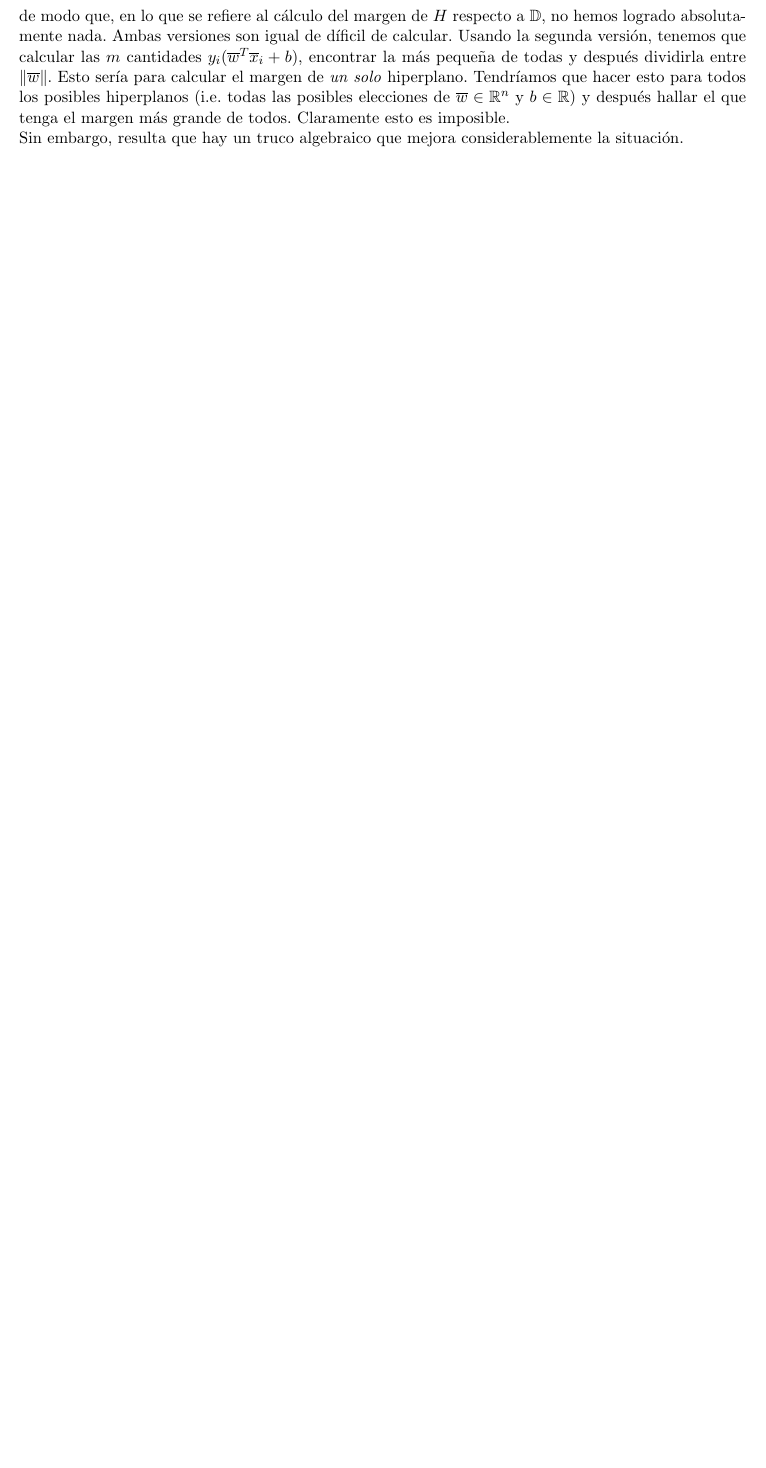
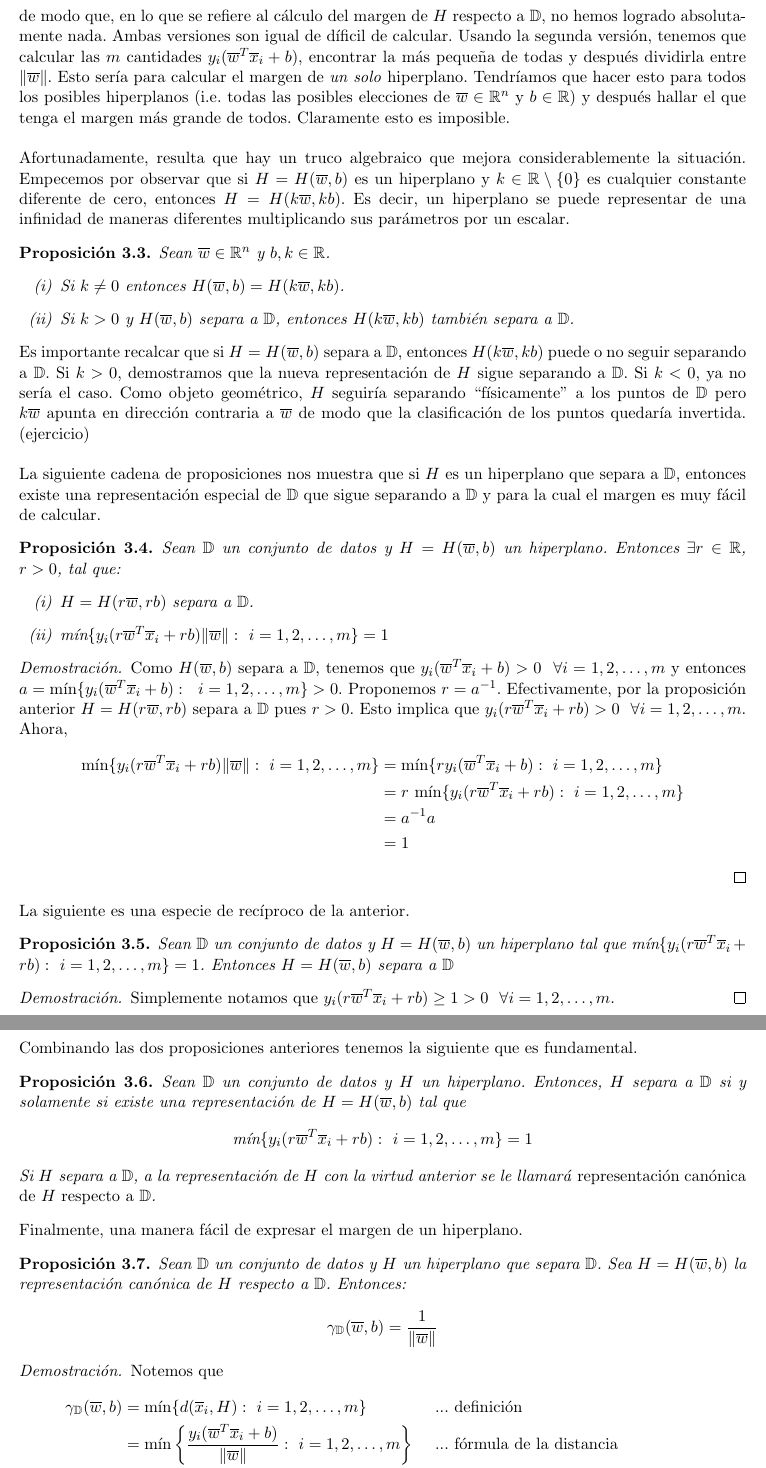
Before and after one commit to elopezgon/machine-learning, a LaTeX document (notas/svm/svms.tex): part of page 3 of 3 before the commit and two parts of pages 3 and 4 of 4 after it, the two joined at a grey line, cut so that both start at the same text, the shorter picture padded with empty space. Compiled offline with pdfLaTeX.

Commit message:
update svms.tex

```diff
--- a/notas/svm/svms.tex
+++ b/notas/svm/svms.tex
@@ -154,7 +154,70 @@ d(\x_{i}, H)&=\frac{|\wv^{T}\x_{i}+b|}{\nw} &&\text{... definición}\\
 \end{aligned}
 \end{equation*}
 Así, podemos escribir
-$$\gamma_{\Dat}(H)=\gamma_{\Dat}(\wv, b)=\text{mín}\{d(\x_{i}, H):\ i=\Sn\}=\text{mín}\{\frac{y_{i}(\wv^{T}\x_{i}+b)}{\nw}:\ i=\Sn\}$$
-de modo que, en lo que se refiere al cálculo del margen de $H$ respecto a $\Dat$, no hemos logrado absolutamente nada. Ambas versiones son igual de díficil de calcular. Usando la segunda versión, tenemos que calcular las $m$ cantidades $y_{i}(\wv ^{T}\x_{i}+b)$, encontrar la más pequeña de todas y después dividirla entre $\nw$. Esto sería para calcular el margen de \emph{un solo} hiperplano. Tendríamos que hacer esto para todos los posibles hiperplanos (i.e. todas las posibles elecciones de $\wv\in\Rn$ y $b\in\R$) y después hallar el que tenga el margen más grande de todos. Claramente esto es imposible.
+$$\gamma_{\Dat}(H)=\gamma_{\Dat}(\wv, b)=\text{mín}\{d(\x_{i}, H):\ i=\Sm\}=\text{mín}\left\{\frac{y_{i}(\wv^{T}\x_{i}+b)}{\nw}:\ i=\Sm\right\}$$
+de modo que, en lo que se refiere al cálculo del margen de $H$ respecto a $\Dat$, no hemos logrado absolutamente nada. Ambas versiones son igual de díficil de calcular. Usando la segunda versión, tenemos que calcular las $m$ cantidades $y_{i}(\wv ^{T}\x_{i}+b)$, encontrar la más pequeña de todas y después dividirla entre $\nw$. Esto sería para calcular el margen de \emph{un solo} hiperplano. Tendríamos que hacer esto para todos los posibles hiperplanos (i.e. todas las posibles elecciones de $\wv\in\Rn$ y $b\in\R$) y después hallar el que tenga el margen más grande de todos. Claramente esto es imposible.\\
 
-Sin embargo, resulta que hay un truco algebraico que mejora considerablemente la situación.
+Afortunadamente, resulta que hay un truco algebraico que mejora considerablemente la situación. Empecemos por observar que si $H=H(\wv, b)$ es un hiperplano y $k\in\R\setminus\{0\}$ es cualquier constante diferente de cero, entonces $H=H(k\wv,k b)$. Es decir, un hiperplano se puede representar de una infinidad de maneras diferentes multiplicando sus parámetros por un escalar.
+
+\begin{proposition}
+Sean $\wv\in\Rn$ y $b, k\in\R$.
+\begin{itemize}
+\item[(i)] Si $k\ne0$ entonces $H(\wv, b)=H(k\wv, kb)$.
+\item[(ii)] Si $k>0$ y $H(\wv, b)$ separa a $\Dat$, entonces $H(k\wv, kb)$ también separa a $\Dat$.
+\end{itemize}
+\end{proposition}
+
+
+Es importante recalcar que si $H=H(\wv, b)$ separa a $\Dat$, entonces $H(k\wv, kb)$ puede o no seguir separando a $\Dat$. Si $k>0$, demostramos que la nueva representación de $H$ sigue separando a $\Dat$. Si $k<0$, ya no sería el caso. Como objeto geométrico, $H$ seguiría separando ``físicamente'' a los puntos de $\Dat$ pero $k\wv$ apunta en dirección contraria a $\wv$ de modo que la clasificación de los puntos quedaría invertida. (ejercicio)\\
+
+La siguiente cadena de proposiciones nos muestra que si $H$ es un hiperplano que separa a $\Dat$, entonces existe una representación especial de $\Dat$ que sigue separando a $\Dat$ y para la cual el margen es muy fácil de calcular.
+
+\begin{proposition}
+Sean $\Dat$ un conjunto de datos y $H=H(\wv,b)$ un hiperplano. Entonces $\exists r\in\R$, $r>0$, tal que:
+\begin{itemize}
+\item[(i)] $H=H(r\wv, rb)$ separa a $\Dat$.
+\item[(ii)] $\text{mín}\{y_{i}(r\wv^{T}\x_{i}+rb){\nw}:\ i=\Sm \}=1$
+\end{itemize}
+\end{proposition}
+\begin{proof}
+Como $H(\wv, b)$ separa a $\Dat$, tenemos que $y_{i}(\wv ^{T}\x_{i}+b)>0\ \ \forall i=\Sm$ y entonces $a=\text{mín}\{y_{i}(\wv^{T}\x_{i}+b):\ \ i=\Sm \}>0$. Proponemos $r=a^{-1}$. Efectivamente, por la proposición anterior $H=H(r\wv, rb)$ separa a $\Dat$ pues $r>0$. Esto implica que $y_{i}(r\wv^{T}\x_{i}+rb)>0\ \ \forall i=\Sm $. Ahora,
+\begin{equation*}
+\begin{aligned}
+\text{mín}\{y_{i}(r\wv^{T}\x_{i}+rb){\nw}:\ i=\Sm \}&=\text{mín}\{ry_{i}(\wv^{T}\x_{i}+b):\ i=\Sm \}\\
+&=r\ \text{mín}\{y_{i}(r\wv^{T}\x_{i}+rb):\ i=\Sm \}\\
+&=a^{-1}a\\
+&=1
+\end{aligned}
+\end{equation*}
+\end{proof}
+
+La siguiente es una especie de recíproco de la anterior.
+
+\begin{proposition}
+Sean $\Dat$ un conjunto de datos y $H=H(\wv, b)$ un hiperplano tal que $\text{mín}\{y_{i}(r\wv^{T}\x_{i}+rb):\ i=\Sm \}=1$. Entonces $H=H(\wv, b)$ separa a $\Dat$
+\end{proposition}
+\begin{proof}
+Simplemente notamos que $y_{i}(r\wv^{T}\x_{i}+rb)\geq1>0\ \ \forall i=\Sm$.
+\end{proof}
+
+Combinando las dos proposiciones anteriores tenemos la siguiente que es fundamental.
+
+\begin{proposition}
+Sean $\Dat$ un conjunto de datos y $H$ un hiperplano. Entonces, $H$ separa a $\Dat$ si y solamente si existe una representación de $H=H(\wv, b)$ tal que
+$$\text{mín}\{y_{i}(r\wv^{T}\x_{i}+rb):\ i=\Sm \}=1$$
+Si $H$ separa a $\Dat$, a la representación de $H$ con la virtud anterior se le llamará \emph{representación canónica de $H$ respecto a $\Dat$}.
+\end{proposition}
+
+Finalmente, una manera fácil de expresar el margen de un hiperplano.
+
+\begin{proposition}
+Sean $\Dat$ un conjunto de datos y $H$ un hiperplano que separa $\Dat$. Sea $H=H(\wv, b)$ la representación canónica de $H$ respecto a $\Dat$. Entonces:
+$$\gamma_{\Dat}(\wv, b)=\frac{1}{\nw}$$
+\end{proposition}
+\begin{proof}
+Notemos que
+\begin{equation*}
+\begin{aligned}
+\gamma_{\Dat}(\wv, b)&=\text{mín}\{d(\x_{i}, H):\ i=\Sm\} &&\text{... definición}\\
+&=\text{mín}\left\{\frac{y_{i}(\wv^{T}\x_{i}+b)}{\nw}:\ i=\Sm\right\} &&\text{... fórmula de la distancia}\\
+&=\frac{1}{\nw}\text{mín}\{\frac{y_{i}(\wv^{T}\x_{i}+b)}:\ i=\Sm\} &&\text{... $\frac{1}{\nw}>0$}\\
```
Also changed, not shown: notas/svm/svms.tex (16 more changed lines).
